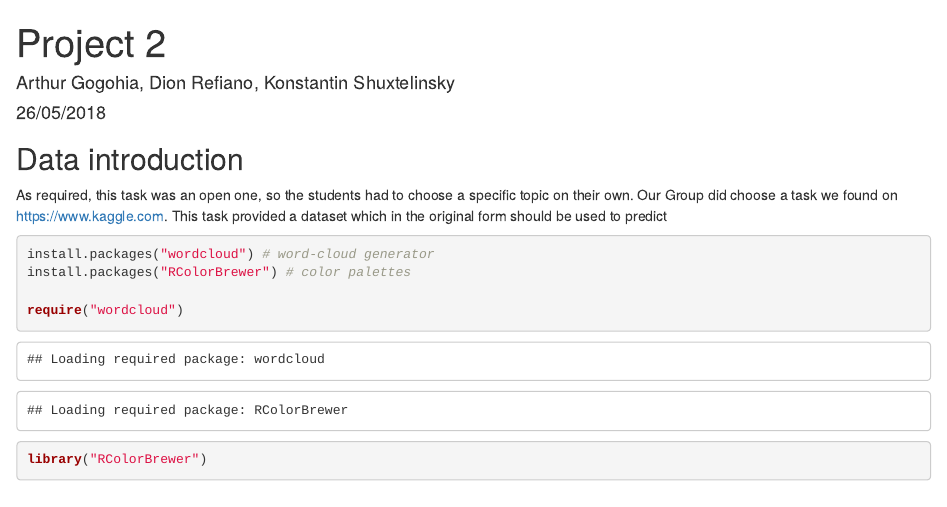
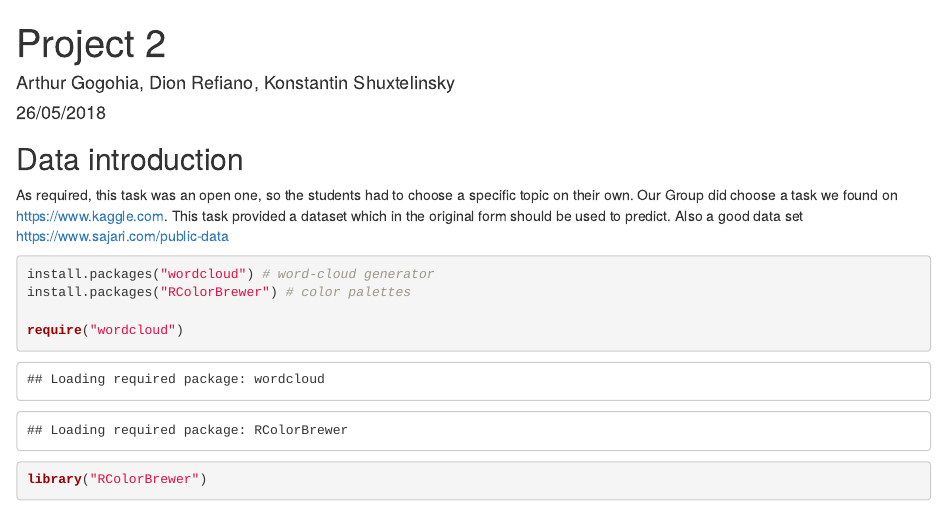
Before and after one commit to Kostja90/DV_Project_2, an R Markdown document (Project2.Rmd): the page in a window 1100 px wide, from its top. Rendered offline with R 4.5, knitr and Pandoc, with nearby package versions.

Commit message:
provided another link for datasets in first paragraph

````diff
--- a/Project2.Rmd
+++ b/Project2.Rmd
@@ -11,7 +11,7 @@ setwd('/Users/Kostja/Desktop/Master/Sem 2 (18 SoSe)/Data Visualization/Tasks/DV_
 ```
 
 ## Data introduction
-As required, this task was an open one, so the students had to choose a specific topic on their own. Our Group did choose a task we found on https://www.kaggle.com. This task provided a dataset which in the original form should be used to predict
+As required, this task was an open one, so the students had to choose a specific topic on their own. Our Group did choose a task we found on https://www.kaggle.com. This task provided a dataset which in the original form should be used to predict. Also a good data set https://www.sajari.com/public-data
 
 ```{r cars}
 install.packages("wordcloud") # word-cloud generator
````
